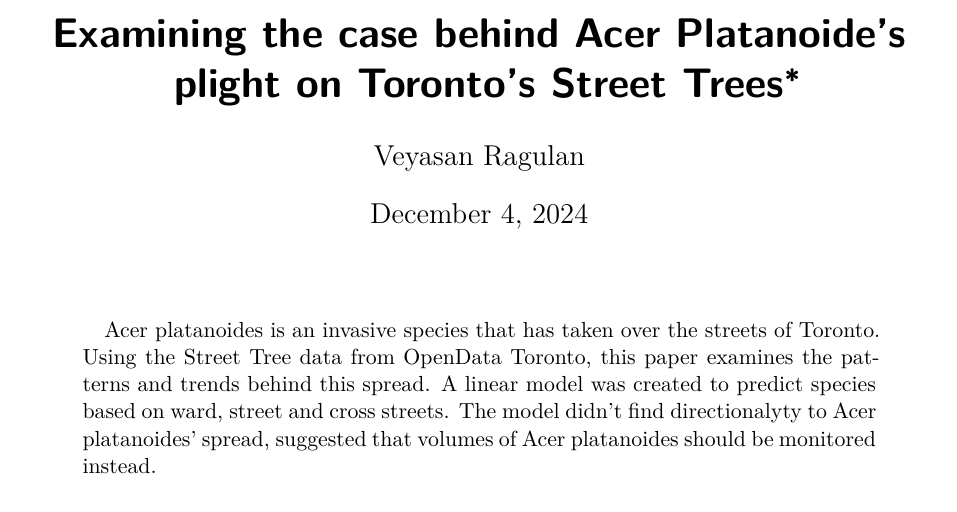
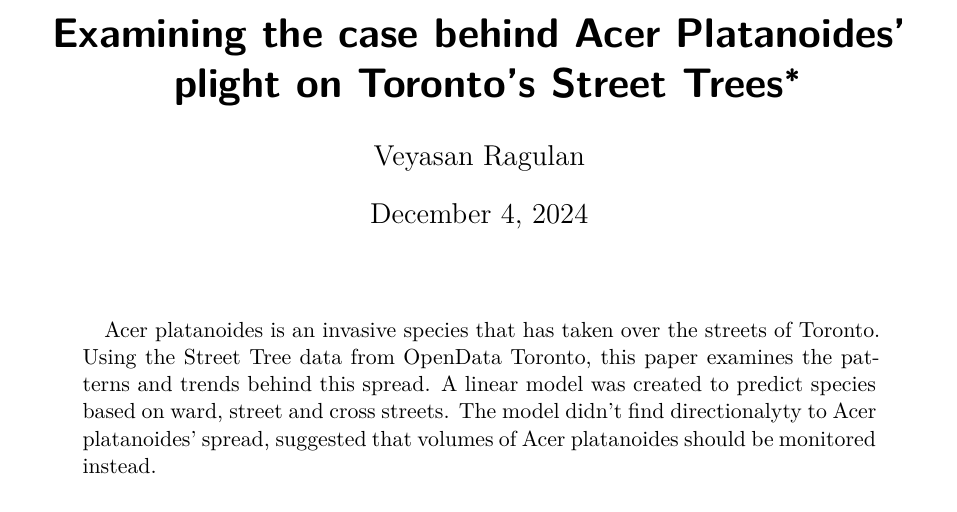
Before and after one commit to Veyasan1/TorontoAcerPlantiodes, a Quarto document (paper/paper.qmd): part of page 1 of 13, cut so that both start at the same text. Rendered offline with R 4.5, knitr and Pandoc in place of Quarto, then LaTeX, with nearby package versions; some code elsewhere in the file could not run offline.

Commit message:
Updated title

```diff
--- a/paper/paper.qmd
+++ b/paper/paper.qmd
@@ -1,5 +1,5 @@
 ---
-title: "Examining the case behind Acer Platanoide's plight on Toronto's Street Trees "
+title: "Examining the case behind Acer Platanoides' plight on Toronto's Street Trees "
 subtitle: ""
 author:
   - Veyasan Ragulan
```
Also changed, not shown: README.md.
